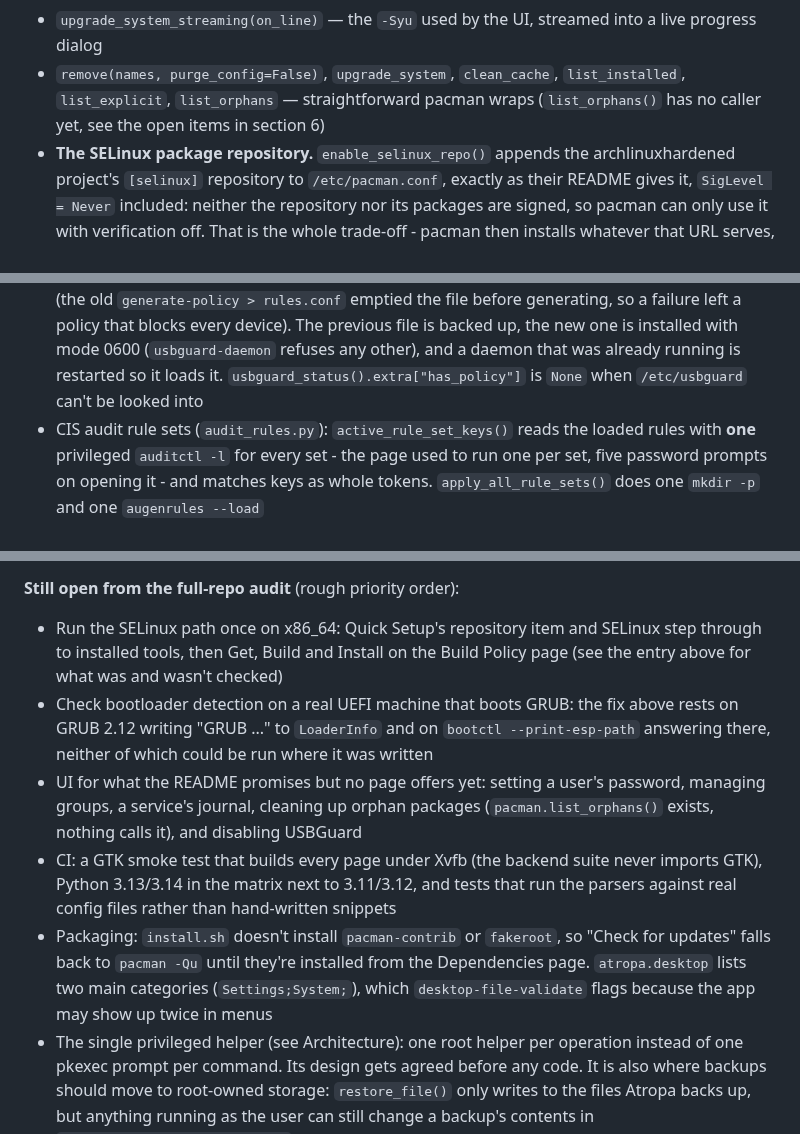
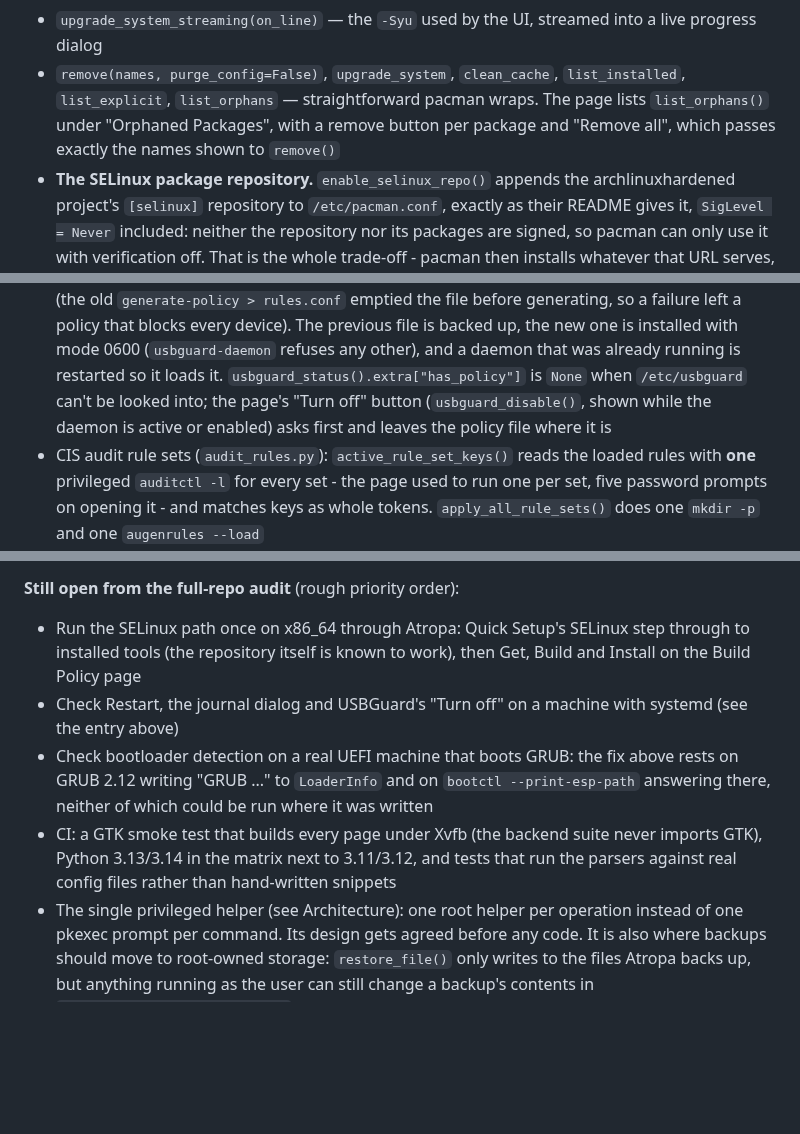
Before and after one commit to whitewhistlegit/atropa-GUI, a Markdown page: DOCUMENTATION.md, 3 parts joined by grey strips. GitHub-like rendering; blank space fills up the shorter version.

```diff
--- a/DOCUMENTATION.md
+++ b/DOCUMENTATION.md
@@ -253,7 +253,9 @@ privileged read" rather than crashing.
   into a live progress dialog
 - `remove(names, purge_config=False)`, `upgrade_system`, `clean_cache`,
   `list_installed`, `list_explicit`, `list_orphans` — straightforward pacman
-  wraps (`list_orphans()` has no caller yet, see the open items in section 6)
+  wraps. The page lists `list_orphans()` under "Orphaned Packages", with a
+  remove button per package and "Remove all", which passes exactly the
+  names shown to `remove()`
 - **The SELinux package repository.** `enable_selinux_repo()` appends the
   archlinuxhardened project's `[selinux]` repository to `/etc/pacman.conf`,
   exactly as their README gives it, `SigLevel = Never` included: neither
@@ -429,7 +450,9 @@ separate, richer modules; see below). Covers:
   backed up, the new one is installed with mode 0600 (`usbguard-daemon`
   refuses any other), and a daemon that was already running is restarted so
   it loads it. `usbguard_status().extra["has_policy"]` is `None` when
-  `/etc/usbguard` can't be looked into
+  `/etc/usbguard` can't be looked into; the page's "Turn off" button
+  (`usbguard_disable()`, shown while the daemon is active or enabled) asks
+  first and leaves the policy file where it is
 - CIS audit rule sets (`audit_rules.py`): `active_rule_set_keys()` reads the
   loaded rules with **one** privileged `auditctl -l` for every set - the
   page used to run one per set, five password prompts on opening it - and
@@ -2133,27 +2180,19 @@ exactly one definition.
 - Kernel management (multiple kernels, `mkinitcpio`, headers)
 
 **Still open from the full-repo audit** (rough priority order):
-- Run the SELinux path once on x86_64: Quick Setup's repository item and
-  SELinux step through to installed tools, then Get, Build and Install on
-  the Build Policy page (see the entry above for what was and wasn't
-  checked)
+- Run the SELinux path once on x86_64 through Atropa: Quick Setup's SELinux
+  step through to installed tools (the repository itself is known to
+  work), then Get, Build and Install on the Build Policy page
+- Check Restart, the journal dialog and USBGuard's "Turn off" on a machine
+  with systemd (see the entry above)
 - Check bootloader detection on a real UEFI machine that boots GRUB: the
   fix above rests on GRUB 2.12 writing "GRUB ..." to `LoaderInfo` and on
   `bootctl --print-esp-path` answering there, neither of which could be
   run where it was written
-- UI for what the README promises but no page offers yet: setting a user's
-  password, managing groups, a service's journal, cleaning up orphan
-  packages (`pacman.list_orphans()` exists, nothing calls it), and
-  disabling USBGuard
 - CI: a GTK smoke test that builds every page under Xvfb (the backend
   suite never imports GTK), Python 3.13/3.14 in the matrix next to
   3.11/3.12, and tests that run the parsers against real config files
   rather than hand-written snippets
-- Packaging: `install.sh` doesn't install `pacman-contrib` or `fakeroot`,
-  so "Check for updates" falls back to `pacman -Qu` until they're installed
-  from the Dependencies page. `atropa.desktop` lists two main categories
-  (`Settings;System;`), which `desktop-file-validate` flags because the app
-  may show up twice in menus
 - The single privileged helper (see Architecture): one root helper per
   operation instead of one pkexec prompt per command. Its design gets
   agreed before any code. It is also where backups should move to
```
Also changed, not shown: other parts of DOCUMENTATION.md (+51 -8 lines), README.md (+17 -4 lines), docs/screenshots/dependencies.png (added), docs/screenshots/packages.png (added), docs/screenshots/set-password.png (added), docs/screenshots/users.png (added), 3 other files.
